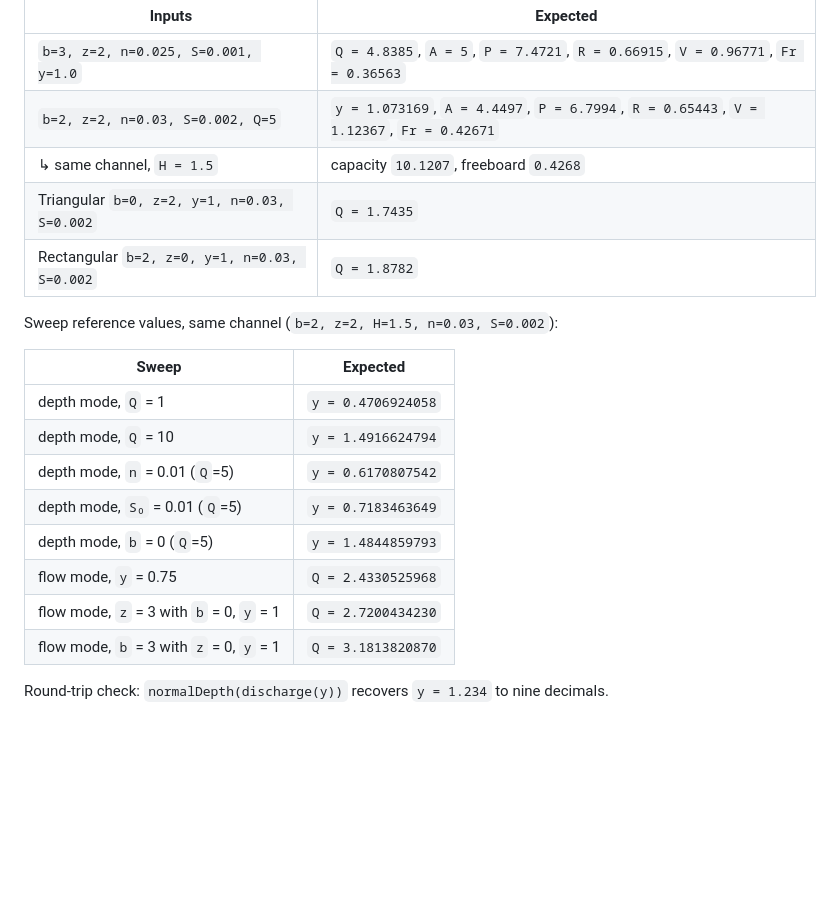
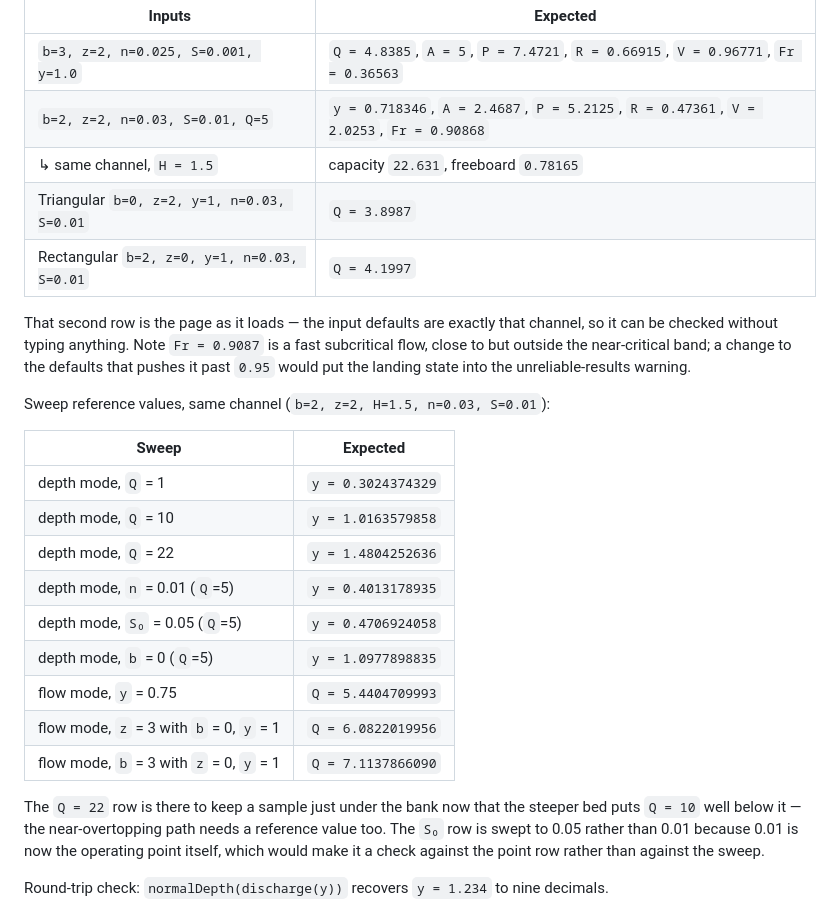
Before and after one commit to bnei/mannings, a Markdown page: CLAUDE.md, the part around the change. GitHub-like rendering; blank space fills up the shorter version.

Commit message:
Recompute the reference channel against the new S0 = 0.01 defaults
The reference channel was b=2, z=2, n=0.03, S=0.002, which stopped
matching the page defaults when S0 moved to 0.01. Recompute both tables
for the 1% bed so the second row can be checked by loading the page
without typing anything.

Two rows change identity, not just value. The S0 sweep row moves to 0.05
because 0.01 is now the operating point, and checking the sweep against
the point row proves nothing. Q = 22 joins the depth-mode rows to keep a
sample just under the bank, which Q = 10 no longer provides on a steeper
bed.

Values reimplemented in Python from the equations and cross-checked
against the page's own sweep(); all nine sweep rows agree to 10 dp.

Co-Authored-By: Claude Opus 5 <noreply@anthropic.com>

```diff
--- a/CLAUDE.md
+++ b/CLAUDE.md
@@ -159,23 +159,34 @@ Known-good reference values:
 | Inputs | Expected |
 |---|---|
 | `b=3, z=2, n=0.025, S=0.001, y=1.0` | `Q = 4.8385`, `A = 5`, `P = 7.4721`, `R = 0.66915`, `V = 0.96771`, `Fr = 0.36563` |
-| `b=2, z=2, n=0.03, S=0.002, Q=5` | `y = 1.073169`, `A = 4.4497`, `P = 6.7994`, `R = 0.65443`, `V = 1.12367`, `Fr = 0.42671` |
-| ↳ same channel, `H = 1.5` | capacity `10.1207`, freeboard `0.4268` |
-| Triangular `b=0, z=2, y=1, n=0.03, S=0.002` | `Q = 1.7435` |
-| Rectangular `b=2, z=0, y=1, n=0.03, S=0.002` | `Q = 1.8782` |
+| `b=2, z=2, n=0.03, S=0.01, Q=5` | `y = 0.718346`, `A = 2.4687`, `P = 5.2125`, `R = 0.47361`, `V = 2.0253`, `Fr = 0.90868` |
+| ↳ same channel, `H = 1.5` | capacity `22.631`, freeboard `0.78165` |
+| Triangular `b=0, z=2, y=1, n=0.03, S=0.01` | `Q = 3.8987` |
+| Rectangular `b=2, z=0, y=1, n=0.03, S=0.01` | `Q = 4.1997` |
 
-Sweep reference values, same channel (`b=2, z=2, H=1.5, n=0.03, S=0.002`):
+That second row is the page as it loads — the input defaults are exactly that channel, so
+it can be checked without typing anything. Note `Fr = 0.9087` is a fast subcritical flow,
+close to but outside the near-critical band; a change to the defaults that pushes it past
+`0.95` would put the landing state into the unreliable-results warning.
+
+Sweep reference values, same channel (`b=2, z=2, H=1.5, n=0.03, S=0.01`):
 
 | Sweep | Expected |
 |---|---|
-| depth mode, `Q` = 1 | `y = 0.4706924058` |
-| depth mode, `Q` = 10 | `y = 1.4916624794` |
-| depth mode, `n` = 0.01 (`Q`=5) | `y = 0.6170807542` |
-| depth mode, `S₀` = 0.01 (`Q`=5) | `y = 0.7183463649` |
-| depth mode, `b` = 0 (`Q`=5) | `y = 1.4844859793` |
-| flow mode, `y` = 0.75 | `Q = 2.4330525968` |
-| flow mode, `z` = 3 with `b` = 0, `y` = 1 | `Q = 2.7200434230` |
-| flow mode, `b` = 3 with `z` = 0, `y` = 1 | `Q = 3.1813820870` |
+| depth mode, `Q` = 1 | `y = 0.3024374329` |
+| depth mode, `Q` = 10 | `y = 1.0163579858` |
+| depth mode, `Q` = 22 | `y = 1.4804252636` |
+| depth mode, `n` = 0.01 (`Q`=5) | `y = 0.4013178935` |
+| depth mode, `S₀` = 0.05 (`Q`=5) | `y = 0.4706924058` |
+| depth mode, `b` = 0 (`Q`=5) | `y = 1.0977898835` |
+| flow mode, `y` = 0.75 | `Q = 5.4404709993` |
+| flow mode, `z` = 3 with `b` = 0, `y` = 1 | `Q = 6.0822019956` |
+| flow mode, `b` = 3 with `z` = 0, `y` = 1 | `Q = 7.1137866090` |
+
+The `Q = 22` row is there to keep a sample just under the bank now that the steeper bed puts
+`Q = 10` well below it — the near-overtopping path needs a reference value too. The `S₀` row
+is swept to 0.05 rather than 0.01 because 0.01 is now the operating point itself, which would
+make it a check against the point row rather than against the sweep.
 
 Round-trip check: `normalDepth(discharge(y))` recovers `y = 1.234` to nine decimals.
 
```
